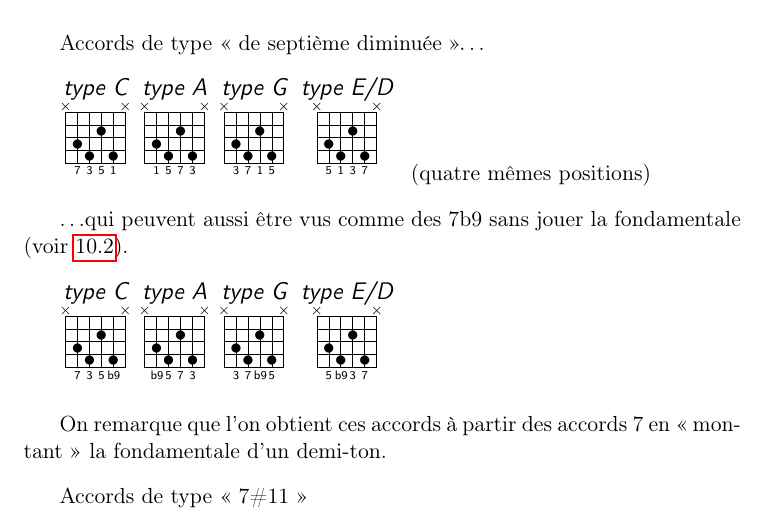
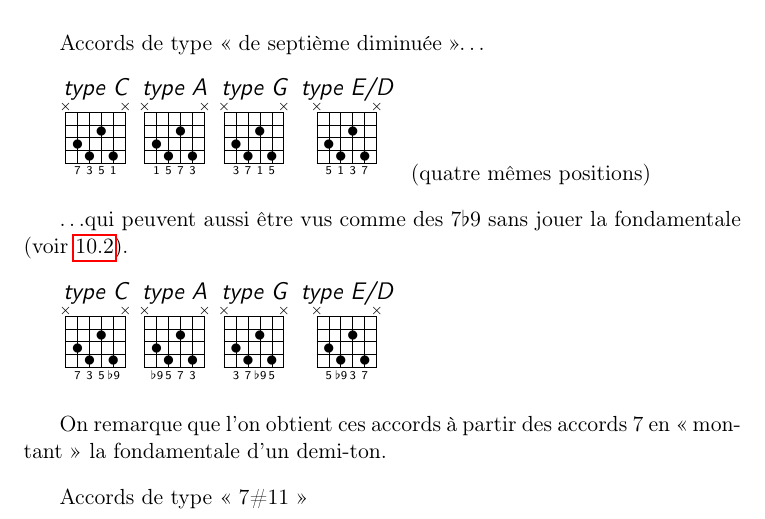
Before and after one commit to Grahack/accords_guitare, a LaTeX document (accords.tex): part of page 19 of 25, cut so that both start at the same text. Compiled offline with pdfLaTeX.

Commit message:
b9 -> flat9

```diff
--- a/accords.tex
+++ b/accords.tex
@@ -699,13 +699,13 @@ Accords de type «~de septième diminuée~»…
 \gtab{type E/D}{X3424X:051370}
 ~(quatre mêmes positions)
 
-…qui peuvent aussi être vus comme des 7b9 sans jouer la fondamentale
+…qui peuvent aussi être vus comme des 7$\flat$9 sans jouer la fondamentale
 (voir \ref{cinq ou plus}).
 
-\gtab{type C}{X3424X:0735{b9}0}
-\gtab{type A}{X3424X:0{b9}5730}
-\gtab{type G}{X3424X:037{b9}50}
-\gtab{type E/D}{X3424X:05{b9}370}
+\gtab{type C}{X3424X:0735{$\flat$9}0}
+\gtab{type A}{X3424X:0{$\flat$9}5730}
+\gtab{type G}{X3424X:037{$\flat$9}50}
+\gtab{type E/D}{X3424X:05{$\flat$9}370}
 
 On remarque que l’on obtient ces accords à partir des accords 7 en
 «~montant~» la fondamentale d’un demi-ton.
```
Also changed, not shown: accords.tex (10 more changed lines).
